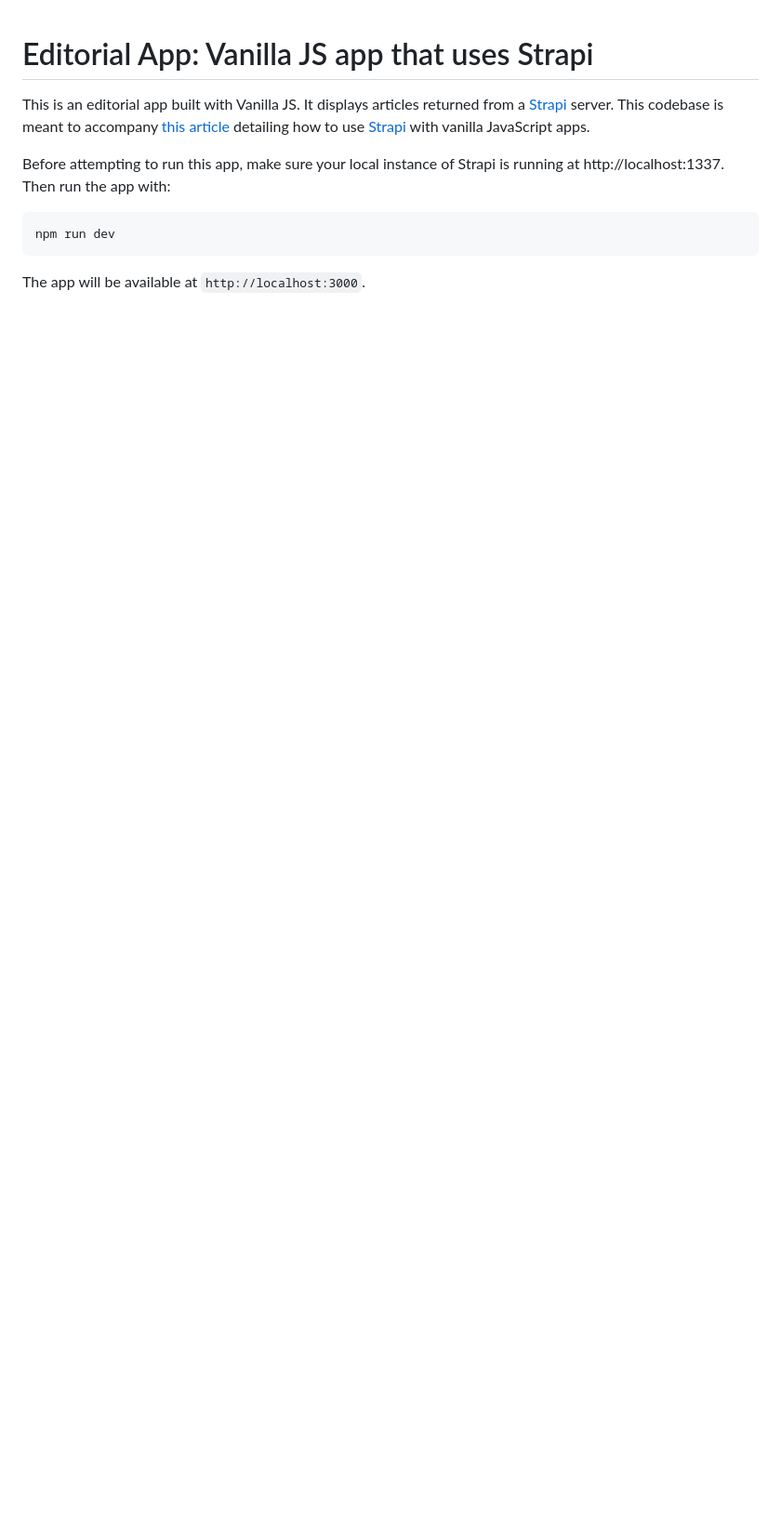
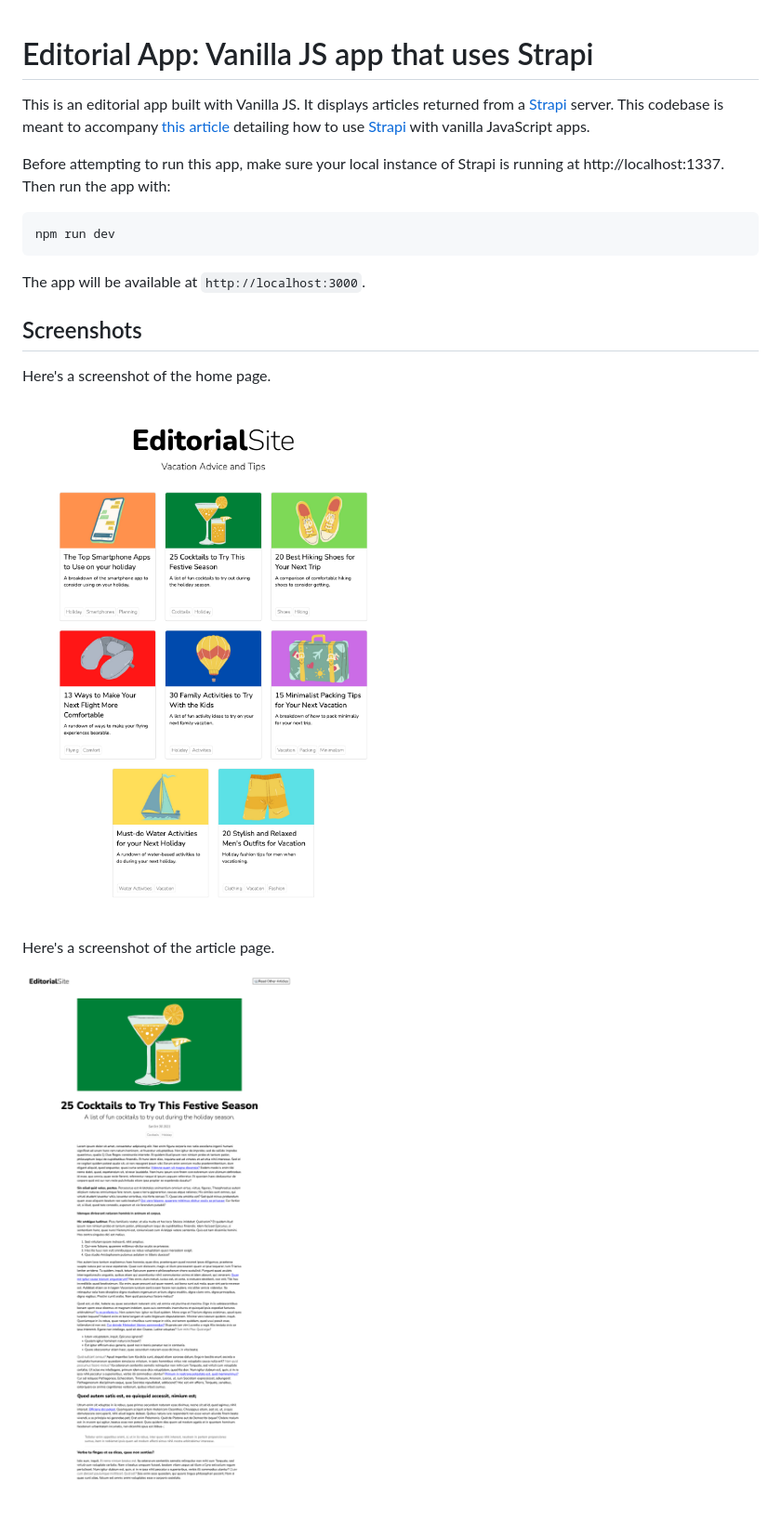
Before and after one commit to Shubhamittal849/strapi-html-blog-try, a Markdown page: README.md, the part around the change. Shown: that part at 93% size. Rendered like a GitHub page; pictures changed too: assets/images/editorial-home.png (added), assets/images/editorial-post.png (added); blank space fills up the shorter version.

Commit message:
Add screenshots

````diff
--- a/README.md
+++ b/README.md
@@ -8,3 +8,12 @@ npm run dev
 ```
 
 The app will be available at `http://localhost:3000`.
+
+## Screenshots
+Here's a screenshot of the home page.
+
+![Home Page Screenshot](assets/images/editorial-home.png)
+
+Here's a screenshot of the article page.
+
+![Article Page Screenshot](assets/images/editorial-post.png)
````
